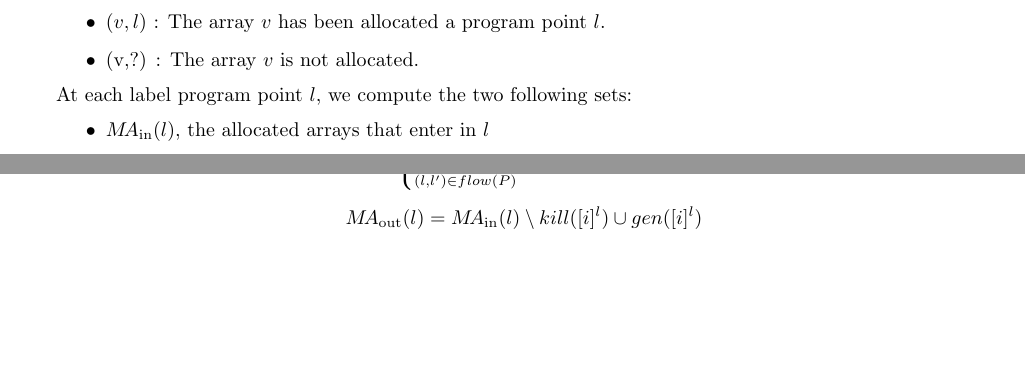
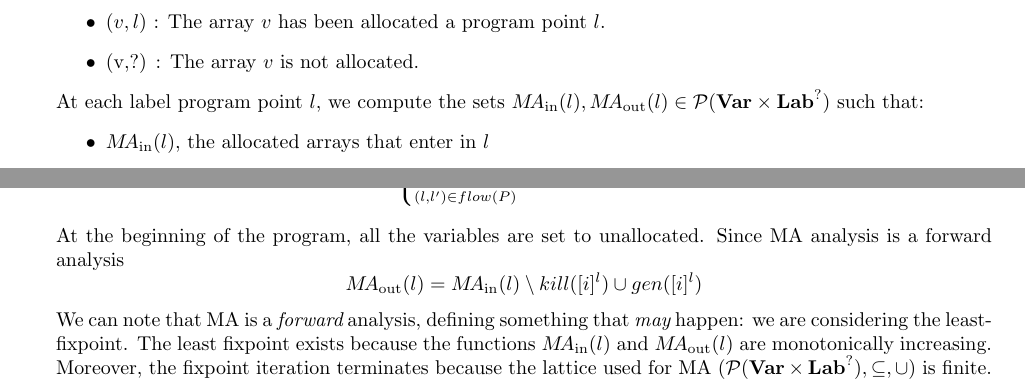
Before and after one commit to sbihel/sos, a LaTeX document (main.tex): two parts of page 4 of 6, joined at a grey line, cut so that both start at the same text, the shorter picture padded with empty space. Compiled offline with pdfLaTeX.

Commit message:
Finished question 3

```diff
--- a/main.tex
+++ b/main.tex
@@ -199,11 +199,12 @@ with \(\textbf{Lab}^\textbf{?} = \textbf{Lab} \cup \{?\}\), such that:
  \item \((v,l)\) : The array \(v\) has been allocated a program point \(l\).
  \item (v,?) : The array \(v\) is not allocated.
 \end{itemize}
-At each label program point \(l\), we compute the two following sets:
+At each label program point \(l\), we compute the sets \(M\!A_\text{in}(l), M\!A_\text{out}(l) \in \mathcal{P}(\textbf{Var} \times \textbf{Lab}^?)\) such that:
 \begin{itemize}
  \item \(M\!A_\text{in}(l)\), the allocated arrays that enter in \(l\)
  \item \(M\!A_\text{out}(l)\), the allocated arrays that exit from \(l\)
 \end{itemize}
+
 The ``gen-kill'' rules for the MA analysis define which allocations are created and which are killed at each command:
 \begin{center}
 \begin{tabular}{ l l l l}
@@ -249,9 +250,13 @@ For all program point \([i]^l \in P\), we compute the sets \(M\!A_\text{in}(l)\)
       \bigcup\limits_{(l,l') \in flow(P)} M\!A_\text{out}(l'), & \text{otherwise}
     \end{cases}
 \]
+At the beginning of the program, all the variables are set to unallocated. Since MA analysis is a forward analysis
 \[
     M\!A_\text{out}(l) = M\!A_\text{in}(l) \setminus kill([i]^l) \cup gen([i]^l)
 \]
+We can note that MA is a {\em forward} analysis, defining something that {\em may} happen: we are considering the least-fixpoint.
+The least fixpoint exists because the functions \(M\!A_\text{in}(l)\) and \(M\!A_\text{out}(l)\) are monotonically increasing.
+Moreover, the fixpoint iteration terminates because the lattice used for MA (\(\mathcal{P}(\textbf{Var} \times \textbf{Lab}^?), \subseteq, \cup\)) is finite.
 
 \section*{Question 4}
 Imprecisions:
```
Also changed, not shown: main.tex (2 more changed lines).
